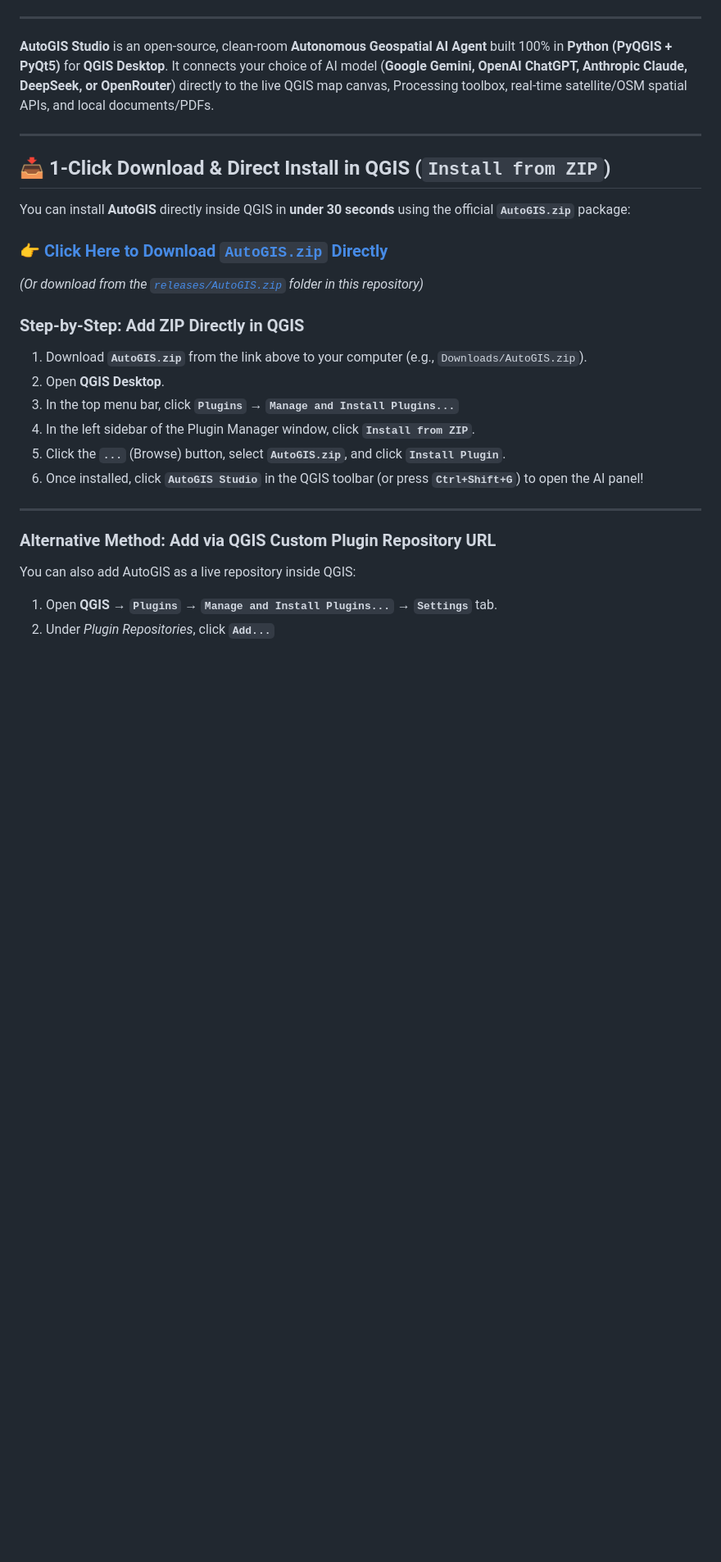
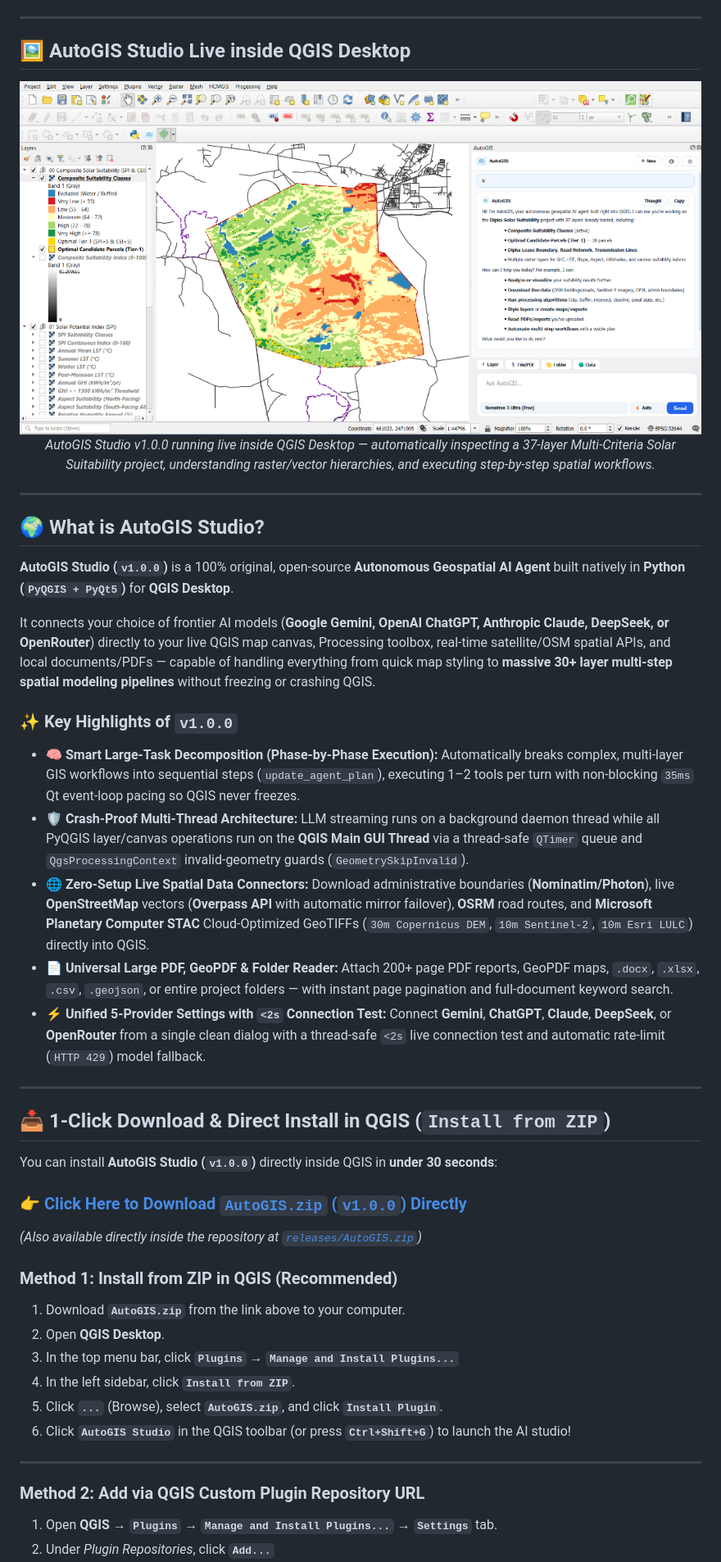
Before and after one commit to sutharprin098/AutoGIS, a Markdown page: README.md, the part around the change printed below. Shown: that part at 82% size. Drawn GitHub-style; pictures changed too: docs/autogis_screenshot.png (added); blank space fills up the shorter version.

Commit message:
AutoGIS Studio v1.0.0: Add live QGIS screenshot, phase-by-phase large task decomposition, and v1.0.0 release package

```diff
--- a/README.md
+++ b/README.md
@@ -15,29 +15,48 @@
 
 ---
 
-**AutoGIS Studio** is an open-source, clean-room **Autonomous Geospatial AI Agent** built 100% in **Python (PyQGIS + PyQt5)** for **QGIS Desktop**. It connects your choice of AI model (**Google Gemini, OpenAI ChatGPT, Anthropic Claude, DeepSeek, or OpenRouter**) directly to the live QGIS map canvas, Processing toolbox, real-time satellite/OSM spatial APIs, and local documents/PDFs.
+## 🖼️ AutoGIS Studio Live inside QGIS Desktop
+
+<div align="center">
+  <img src="docs/autogis_screenshot.png" alt="AutoGIS Studio v1.0.0 Live in QGIS Desktop analyzing a 37-layer Solar Suitability Project" width="100%" />
+  <p><em>AutoGIS Studio v1.0.0 running live inside QGIS Desktop — automatically inspecting a 37-layer Multi-Criteria Solar Suitability project, understanding raster/vector hierarchies, and executing step-by-step spatial workflows.</em></p>
+</div>
+
+---
+
+## 🌍 What is AutoGIS Studio?
+
+**AutoGIS Studio (`v1.0.0`)** is a 100% original, open-source **Autonomous Geospatial AI Agent** built natively in **Python (`PyQGIS + PyQt5`)** for **QGIS Desktop**.
+
+It connects your choice of frontier AI models (**Google Gemini, OpenAI ChatGPT, Anthropic Claude, DeepSeek, or OpenRouter**) directly to your live QGIS map canvas, Processing toolbox, real-time satellite/OSM spatial APIs, and local documents/PDFs — capable of handling everything from quick map styling to **massive 30+ layer multi-step spatial modeling pipelines** without freezing or crashing QGIS.
+
+### ✨ Key Highlights of `v1.0.0`
+- 🧠 **Smart Large-Task Decomposition (Phase-by-Phase Execution):** Automatically breaks complex, multi-layer GIS workflows into sequential steps (`update_agent_plan`), executing 1–2 tools per turn with non-blocking `35ms` Qt event-loop pacing so QGIS never freezes.
+- 🛡️ **Crash-Proof Multi-Thread Architecture:** LLM streaming runs on a background daemon thread while all PyQGIS layer/canvas operations run on the **QGIS Main GUI Thread** via a thread-safe `QTimer` queue and `QgsProcessingContext` invalid-geometry guards (`GeometrySkipInvalid`).
+- 🌐 **Zero-Setup Live Spatial Data Connectors:** Download administrative boundaries (**Nominatim/Photon**), live **OpenStreetMap** vectors (**Overpass API** with automatic mirror failover), **OSRM** road routes, and **Microsoft Planetary Computer STAC** Cloud-Optimized GeoTIFFs (`30m Copernicus DEM`, `10m Sentinel-2`, `10m Esri LULC`) directly into QGIS.
+- 📄 **Universal Large PDF, GeoPDF & Folder Reader:** Attach 200+ page PDF reports, GeoPDF maps, `.docx`, `.xlsx`, `.csv`, `.geojson`, or entire project folders — with instant page pagination and full-document keyword search.
+- ⚡ **Unified 5-Provider Settings with `<2s` Connection Test:** Connect **Gemini**, **ChatGPT**, **Claude**, **DeepSeek**, or **OpenRouter** from a single clean dialog with a thread-safe `<2s` live connection test and automatic rate-limit (`HTTP 429`) model fallback.
 
 ---
 
 ## 📥 1-Click Download & Direct Install in QGIS (`Install from ZIP`)
 
-You can install **AutoGIS** directly inside QGIS in **under 30 seconds** using the official **`AutoGIS.zip`** package:
+You can install **AutoGIS Studio (`v1.0.0`)** directly inside QGIS in **under 30 seconds**:
 
-### 👉 [**Click Here to Download `AutoGIS.zip` Directly**](https://github.com/sutharprin098/AutoGIS/releases/latest/download/AutoGIS.zip)
-*(Or download from the [`releases/AutoGIS.zip`](releases/AutoGIS.zip) folder in this repository)*
+### 👉 [**Click Here to Download `AutoGIS.zip` (`v1.0.0`) Directly**](https://github.com/sutharprin098/AutoGIS/releases/latest/download/AutoGIS.zip)
+*(Also available directly inside the repository at [`releases/AutoGIS.zip`](releases/AutoGIS.zip))*
 
-### Step-by-Step: Add ZIP Directly in QGIS
-1. Download **`AutoGIS.zip`** from the link above to your computer (e.g., `Downloads/AutoGIS.zip`).
+### Method 1: Install from ZIP in QGIS (Recommended)
+1. Download **`AutoGIS.zip`** from the link above to your computer.
 2. Open **QGIS Desktop**.
 3. In the top menu bar, click **`Plugins`** → **`Manage and Install Plugins...`**
-4. In the left sidebar of the Plugin Manager window, click **`Install from ZIP`**.
-5. Click the **`...`** (Browse) button, select **`AutoGIS.zip`**, and click **`Install Plugin`**.
-6. Once installed, click **`AutoGIS Studio`** in the QGIS toolbar (or press **`Ctrl+Shift+G`**) to open the AI panel!
+4. In the left sidebar, click **`Install from ZIP`**.
+5. Click **`...`** (Browse), select **`AutoGIS.zip`**, and click **`Install Plugin`**.
+6. Click **`AutoGIS Studio`** in the QGIS toolbar (or press **`Ctrl+Shift+G`**) to launch the AI studio!
 
 ---
 
-### Alternative Method: Add via QGIS Custom Plugin Repository URL
-You can also add AutoGIS as a live repository inside QGIS:
+### Method 2: Add via QGIS Custom Plugin Repository URL
 1. Open **QGIS** → **`Plugins`** → **`Manage and Install Plugins...`** → **`Settings`** tab.
 2. Under *Plugin Repositories*, click **`Add...`**
 3. Enter:
```
Also changed, not shown: other parts of README.md (+46 -71 lines), 6 other files.
